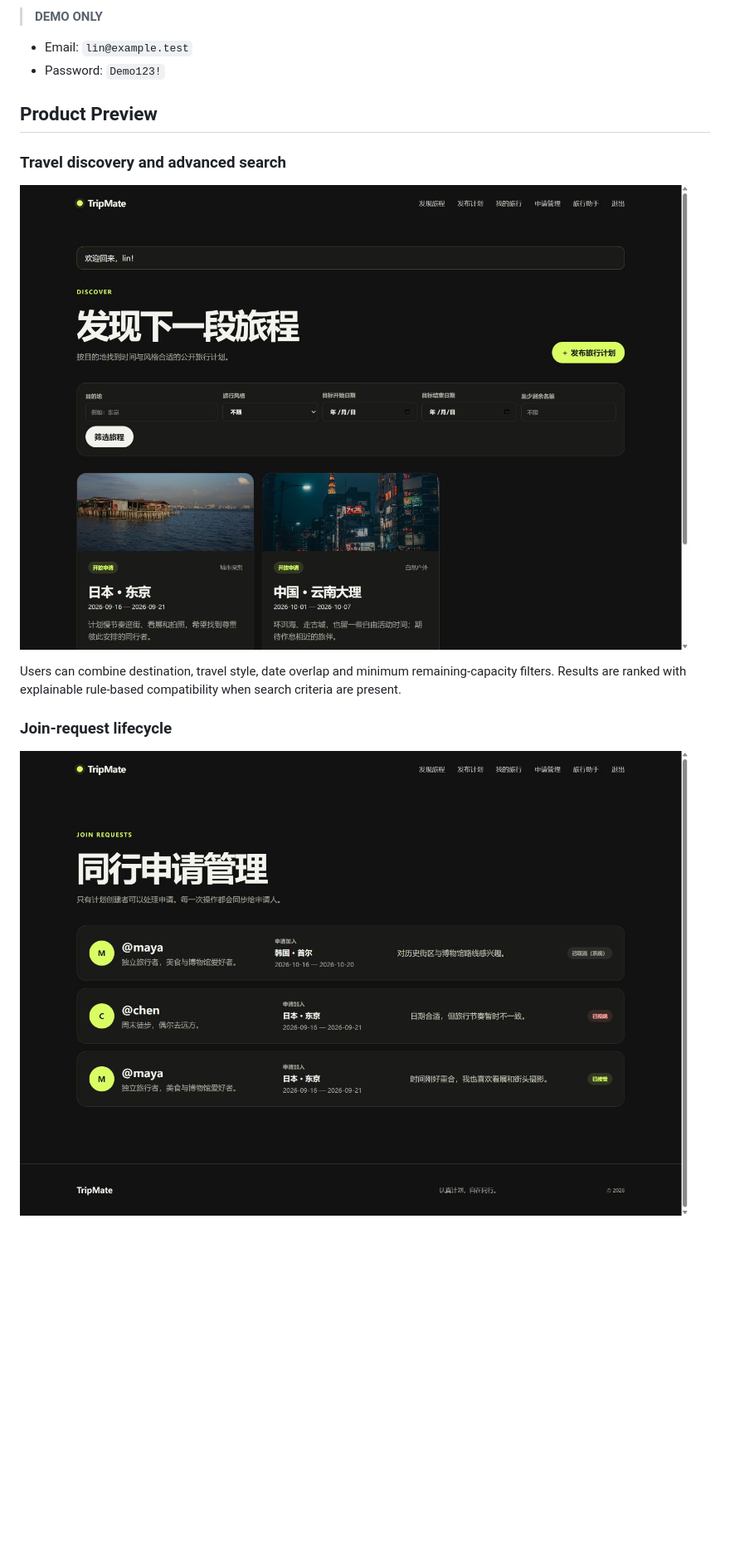
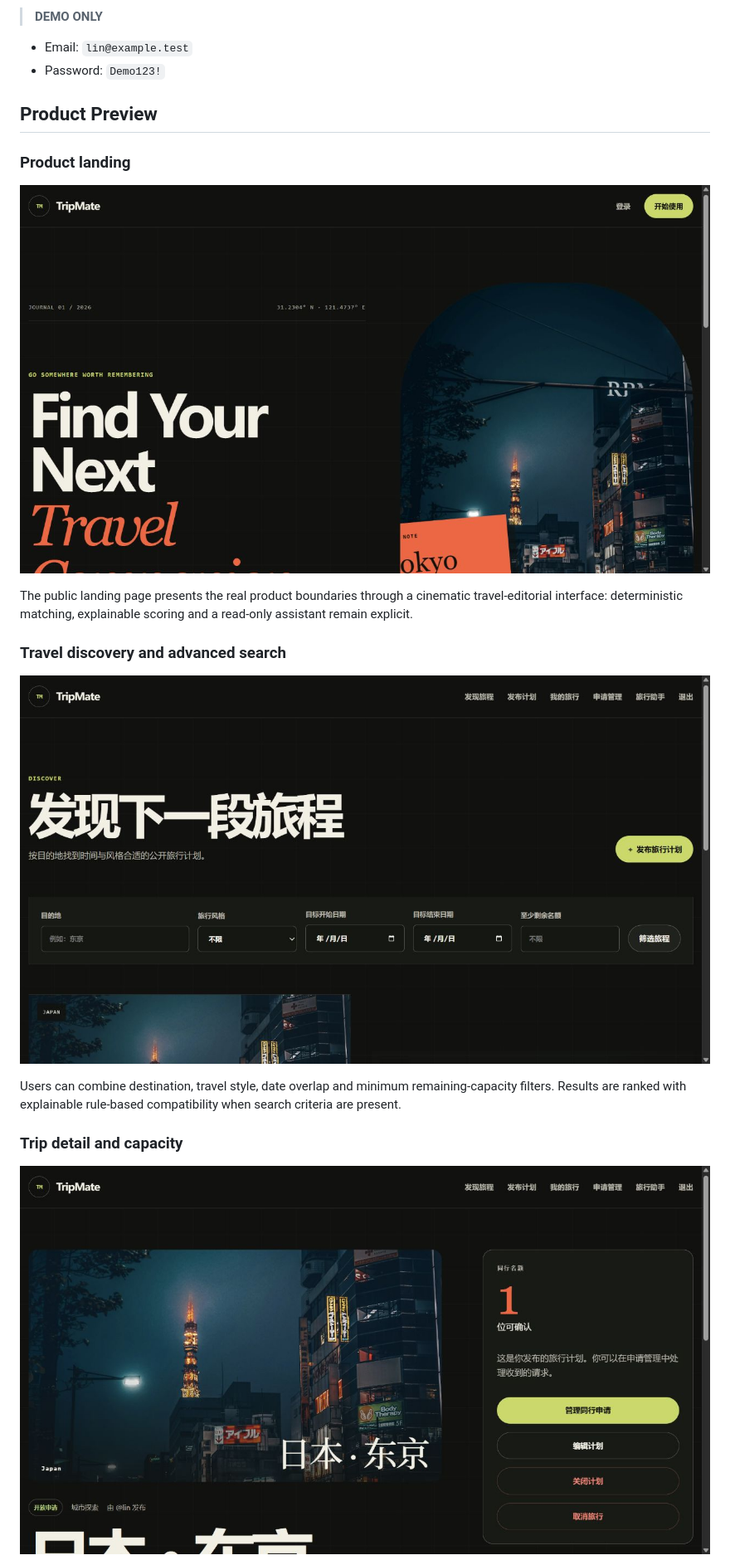
Before and after one commit to JianFeng1104/TripMate, a Markdown page: README.md, the part around one of its changes. Shown at 83% size. GitHub-like rendering; pictures changed too: docs/screenshots/landing.png (added), docs/screenshots/trip-detail.png, docs/screenshots/trip-list.png; blank space fills up the shorter version.

```diff
--- a/README.md
+++ b/README.md
@@ -18,13 +18,19 @@ TripMate is a personal portfolio project built around complete travel and join-r
 
 ## Product Preview
 
+### Product landing
+
+![TripMate product landing](docs/screenshots/landing.png)
+
+The public landing page presents the real product boundaries through a cinematic travel-editorial interface: deterministic matching, explainable scoring and a read-only assistant remain explicit.
+
 ### Travel discovery and advanced search
 
 ![TripMate travel discovery](docs/screenshots/trip-list.png)
 
 Users can combine destination, travel style, date overlap and minimum remaining-capacity filters. Results are ranked with explainable rule-based compatibility when search criteria are present.
 
-### Join-request lifecycle
+### Trip detail and capacity
 
-![TripMate request management](docs/screenshots/trip-management.png)
+![TripMate trip detail](docs/screenshots/trip-detail.png)
 
```
Also changed, not shown: other parts of README.md (+4 -2 lines), docs/SCREENSHOTS.md (+2 -1 lines), docs/screenshots/README.md (+1 -0 lines), docs/screenshots/travel-assistant.png, 13 other files.
